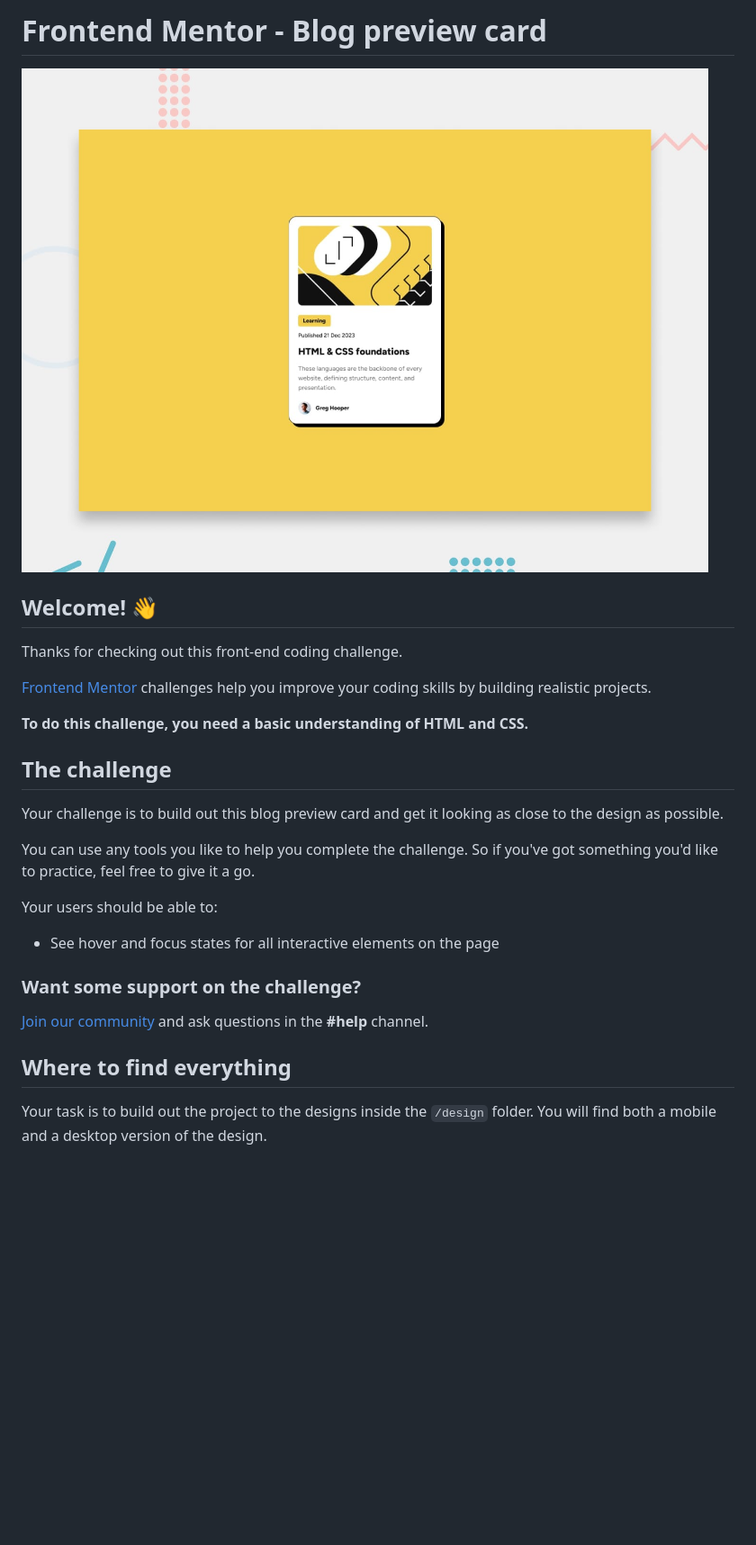
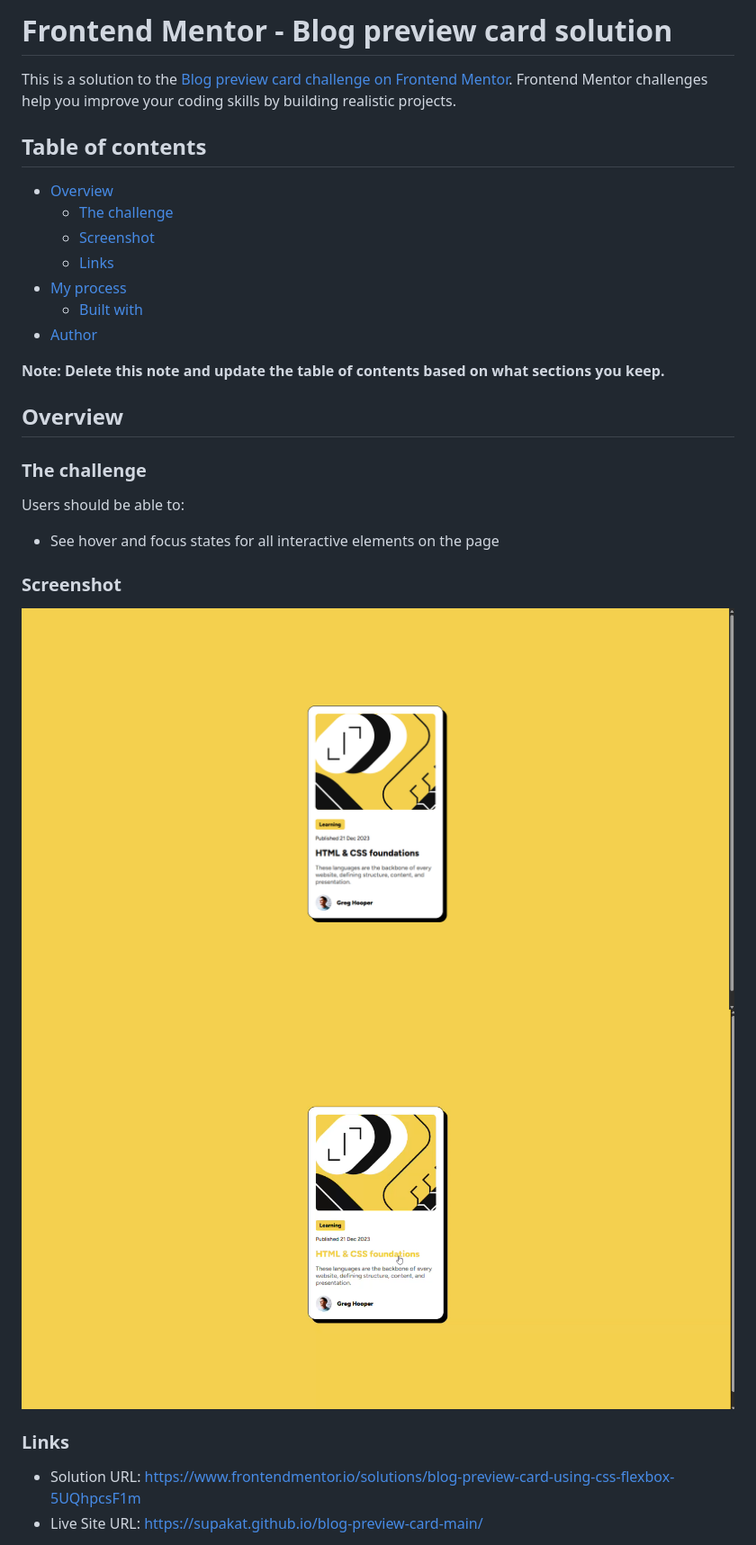
Before and after one commit to SupaKat/blog-preview-card-main, a Markdown page: README.md, the part around one of its changes. Shown at 90% size. Rendered like a GitHub page; pictures changed too: design/blod-preview-card-active-state.png (added), design/blog-preview-card-screenshot.png (added); blank space fills up the shorter version.

Commit message:
Added screenshots to design file and edited README file with my own info.

```diff
--- a/README.md
+++ b/README.md
@@ -1,30 +1,34 @@
-# Frontend Mentor - Blog preview card
+# Frontend Mentor - Blog preview card solution
 
-![Design preview for the Blog preview card coding challenge](./preview.jpg)
+This is a solution to the [Blog preview card challenge on Frontend Mentor](https://www.frontendmentor.io/challenges/blog-preview-card-ckPaj01IcS). Frontend Mentor challenges help you improve your coding skills by building realistic projects.
 
-## Welcome! 👋
+## Table of contents
 
-Thanks for checking out this front-end coding challenge.
+- [Overview](#overview)
+  - [The challenge](#the-challenge)
+  - [Screenshot](#screenshot)
+  - [Links](#links)
+- [My process](#my-process)
+  - [Built with](#built-with)
+- [Author](#author)
 
-[Frontend Mentor](https://www.frontendmentor.io) challenges help you improve your coding skills by building realistic projects.
+**Note: Delete this note and update the table of contents based on what sections you keep.**
 
-**To do this challenge, you need a basic understanding of HTML and CSS.**
+## Overview
 
-## The challenge
+### The challenge
 
-Your challenge is to build out this blog preview card and get it looking as close to the design as possible.
-
-You can use any tools you like to help you complete the challenge. So if you've got something you'd like to practice, feel free to give it a go.
-
-Your users should be able to:
+Users should be able to:
 
 - See hover and focus states for all interactive elements on the page
 
-### Want some support on the challenge?
+### Screenshot
 
-[Join our community](https://www.frontendmentor.io/community) and ask questions in the **#help** channel.
+![](design/blog-preview-card-screenshot.png)
+![](design/blod-preview-card-active-state.png)
 
-## Where to find everything
+### Links
 
-Your task is to build out the project to the designs inside the `/design` folder. You will find both a mobile and a desktop version of the design.
+- Solution URL: [https://www.frontendmentor.io/solutions/blog-preview-card-using-css-flexbox-5UQhpcsF1m](https://www.frontendmentor.io/solutions/blog-preview-card-using-css-flexbox-5UQhpcsF1m)
+- Live Site URL: [https://supakat.github.io/blog-preview-card-main/](https://supakat.github.io/blog-preview-card-main/)
 
```
Also changed, not shown: other parts of README.md (+17 -72 lines), README-template.md (deleted, +0 -121 lines).
